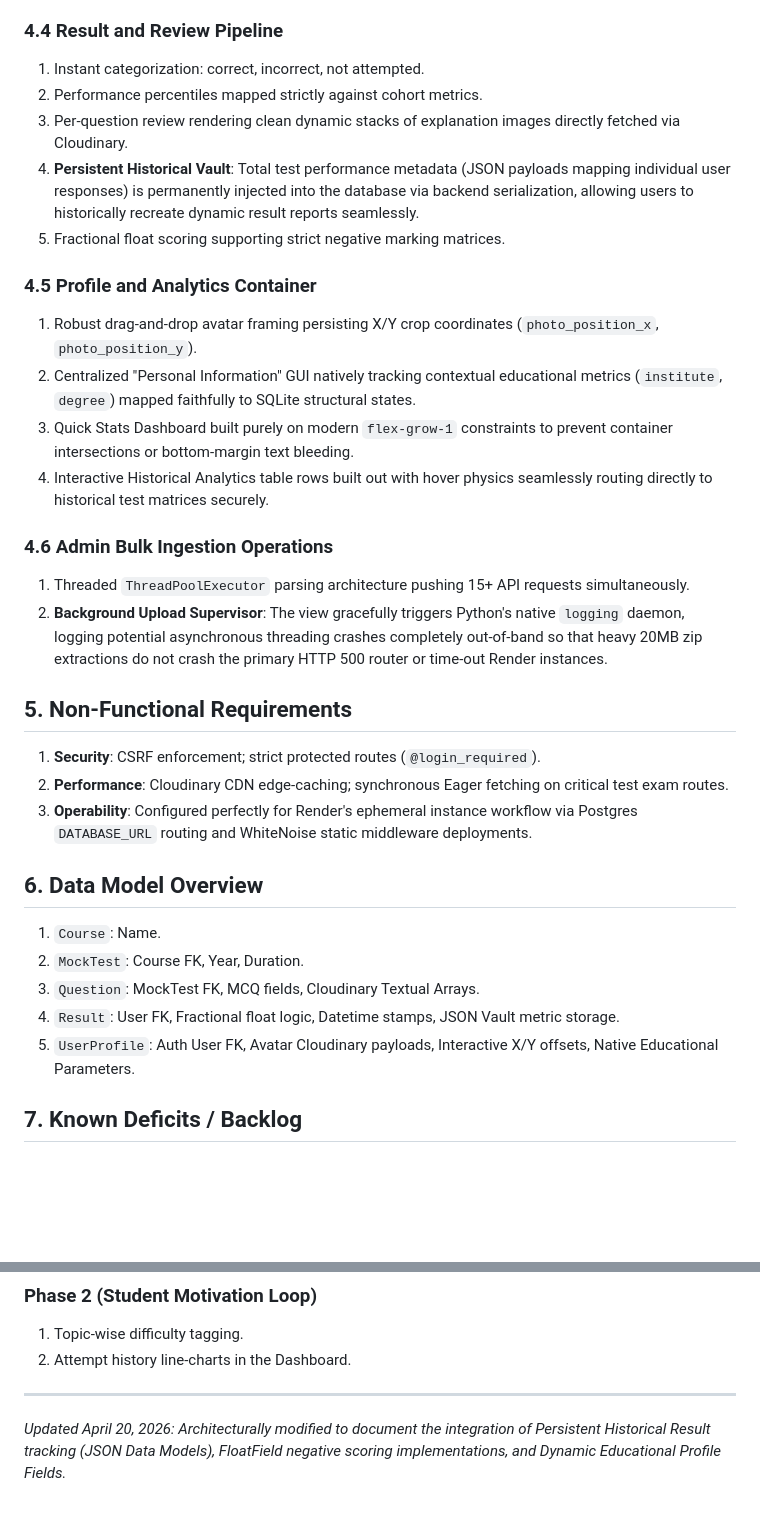
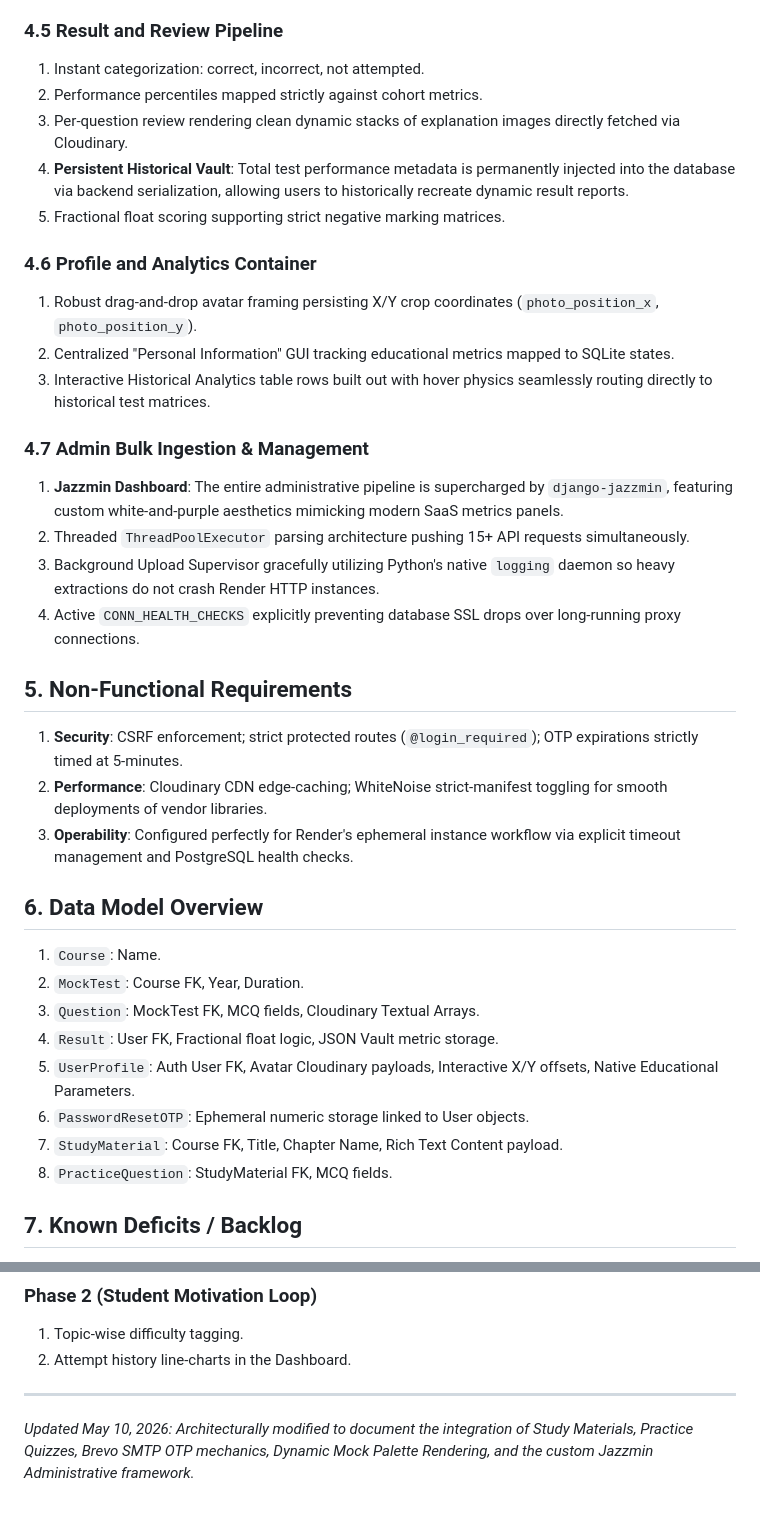
Before and after one commit to Shaaz29/AMU_Entrance_Prep_Portal, a Markdown page: PROJECT_PRD.md, 2 parts joined by grey strips. Drawn GitHub-style; blank space fills up the shorter version.

```diff
--- a/PROJECT_PRD.md
+++ b/PROJECT_PRD.md
@@ -47,33 +54,37 @@ Enable AMU aspirants to practice previous-year-style exams in a hyper-realistic,
 4. MCQ answer capture mapped cleanly across standardized radio forms.
 
-### 4.4 Result and Review Pipeline
+### 4.5 Result and Review Pipeline
 1. Instant categorization: correct, incorrect, not attempted.
 2. Performance percentiles mapped strictly against cohort metrics.
 3. Per-question review rendering clean dynamic stacks of explanation images directly fetched via Cloudinary.
-4. **Persistent Historical Vault**: Total test performance metadata (JSON payloads mapping individual user responses) is permanently injected into the database via backend serialization, allowing users to historically recreate dynamic result reports seamlessly.
+4. **Persistent Historical Vault**: Total test performance metadata is permanently injected into the database via backend serialization, allowing users to historically recreate dynamic result reports.
 5. Fractional float scoring supporting strict negative marking matrices.
 
-### 4.5 Profile and Analytics Container
+### 4.6 Profile and Analytics Container
 1. Robust drag-and-drop avatar framing persisting X/Y crop coordinates (`photo_position_x`, `photo_position_y`).
-2. Centralized "Personal Information" GUI natively tracking contextual educational metrics (`institute`, `degree`) mapped faithfully to SQLite structural states.
-3. Quick Stats Dashboard built purely on modern `flex-grow-1` constraints to prevent container intersections or bottom-margin text bleeding.
-4. Interactive Historical Analytics table rows built out with hover physics seamlessly routing directly to historical test matrices securely.
+2. Centralized "Personal Information" GUI tracking educational metrics mapped to SQLite states.
+3. Interactive Historical Analytics table rows built out with hover physics seamlessly routing directly to historical test matrices.
 
-### 4.6 Admin Bulk Ingestion Operations
-1. Threaded `ThreadPoolExecutor` parsing architecture pushing 15+ API requests simultaneously.
-2. **Background Upload Supervisor**: The view gracefully triggers Python's native `logging` daemon, logging potential asynchronous threading crashes completely out-of-band so that heavy 20MB zip extractions do not crash the primary HTTP 500 router or time-out Render instances.
+### 4.7 Admin Bulk Ingestion & Management
+1. **Jazzmin Dashboard**: The entire administrative pipeline is supercharged by `django-jazzmin`, featuring custom white-and-purple aesthetics mimicking modern SaaS metrics panels.
+2. Threaded `ThreadPoolExecutor` parsing architecture pushing 15+ API requests simultaneously.
+3. Background Upload Supervisor gracefully utilizing Python's native `logging` daemon so heavy extractions do not crash Render HTTP instances.
+4. Active `CONN_HEALTH_CHECKS` explicitly preventing database SSL drops over long-running proxy connections.
 
 ## 5. Non-Functional Requirements
-1. **Security**: CSRF enforcement; strict protected routes (`@login_required`).
-2. **Performance**: Cloudinary CDN edge-caching; synchronous Eager fetching on critical test exam routes.
-3. **Operability**: Configured perfectly for Render's ephemeral instance workflow via Postgres `DATABASE_URL` routing and WhiteNoise static middleware deployments.
+1. **Security**: CSRF enforcement; strict protected routes (`@login_required`); OTP expirations strictly timed at 5-minutes.
+2. **Performance**: Cloudinary CDN edge-caching; WhiteNoise strict-manifest toggling for smooth deployments of vendor libraries.
+3. **Operability**: Configured perfectly for Render's ephemeral instance workflow via explicit timeout management and PostgreSQL health checks.
 
 ## 6. Data Model Overview
 1. `Course`: Name.
 2. `MockTest`: Course FK, Year, Duration.
 3. `Question`: MockTest FK, MCQ fields, Cloudinary Textual Arrays.
-4. `Result`: User FK, Fractional float logic, Datetime stamps, JSON Vault metric storage.
+4. `Result`: User FK, Fractional float logic, JSON Vault metric storage.
 5. `UserProfile`: Auth User FK, Avatar Cloudinary payloads, Interactive X/Y offsets, Native Educational Parameters.
+6. `PasswordResetOTP`: Ephemeral numeric storage linked to User objects.
+7. `StudyMaterial`: Course FK, Title, Chapter Name, Rich Text Content payload.
+8. `PracticeQuestion`: StudyMaterial FK, MCQ fields.
 
 ## 7. Known Deficits / Backlog
 1. Timer and answer states are client-side only; a hard page refresh zeroes out in-progress test logic.
@@ -88,4 +99,4 @@ Enable AMU aspirants to practice previous-year-style exams in a hyper-realistic,
 2. Attempt history line-charts in the Dashboard.
 
 ---
-*Updated April 20, 2026: Architecturally modified to document the integration of Persistent Historical Result tracking (JSON Data Models), FloatField negative scoring implementations, and Dynamic Educational Profile Fields.*
+*Updated May 10, 2026: Architecturally modified to document the integration of Study Materials, Practice Quizzes, Brevo SMTP OTP mechanics, Dynamic Mock Palette Rendering, and the custom Jazzmin Administrative framework.*
```
Also changed, not shown: other parts of PROJECT_PRD.md (+20 -13 lines).
